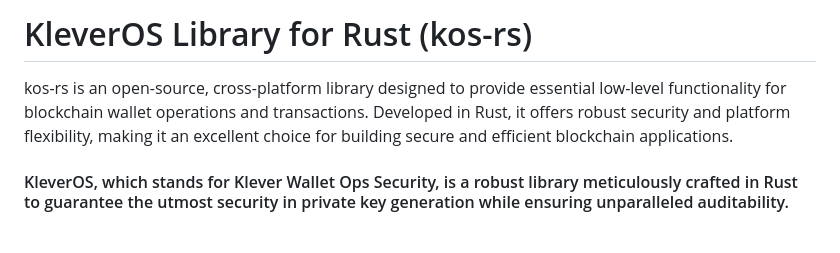
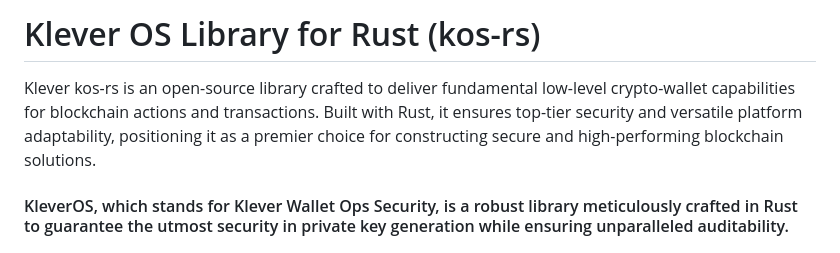
Before and after one commit to klever-io/kos-rs, a Markdown page: README.md, the part around the change. Drawn GitHub-style.

```diff
--- a/README.md
+++ b/README.md
@@ -1,6 +1,6 @@
-# KleverOS Library for Rust (kos-rs)
+# Klever OS Library for Rust (kos-rs)
 
-kos-rs is an open-source, cross-platform library designed to provide essential low-level functionality for blockchain wallet operations and transactions. Developed in Rust, it offers robust security and platform flexibility, making it an excellent choice for building secure and efficient blockchain applications.
+Klever kos-rs is an open-source library crafted to deliver fundamental low-level crypto-wallet capabilities for blockchain actions and transactions. Built with Rust, it ensures top-tier security and versatile platform adaptability, positioning it as a premier choice for constructing secure and high-performing blockchain solutions.
 
 #### KleverOS, which stands for Klever Wallet Ops Security, is a robust library meticulously crafted in Rust to guarantee the utmost security in private key generation while ensuring unparalleled auditability.
 
```
